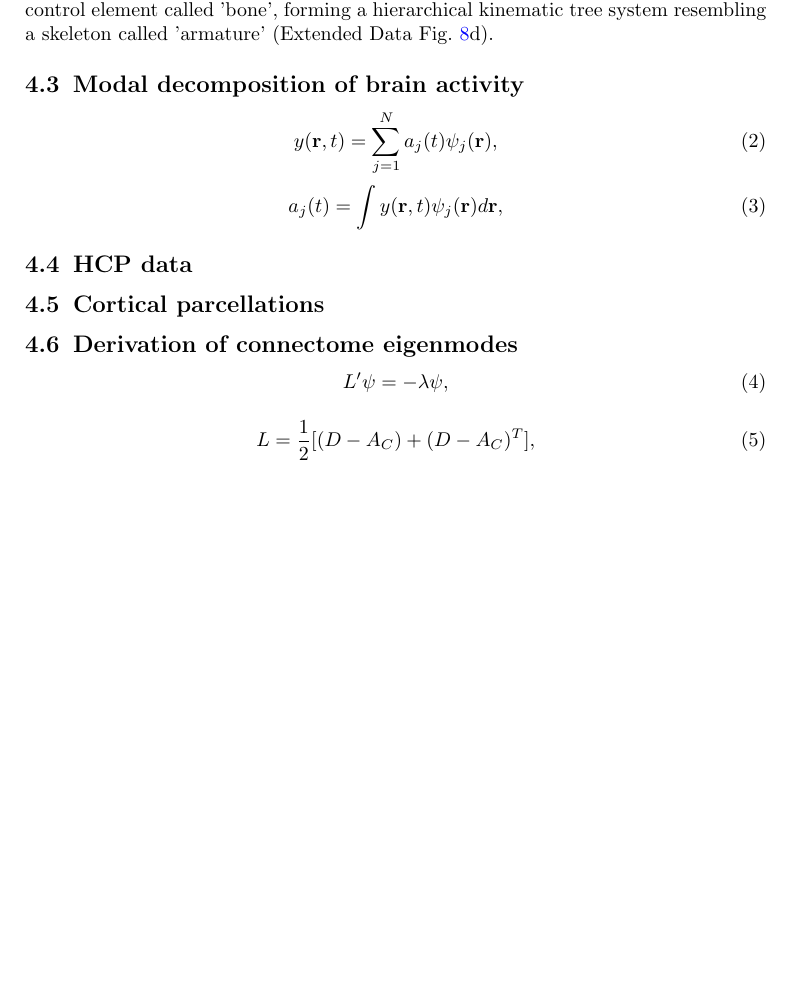
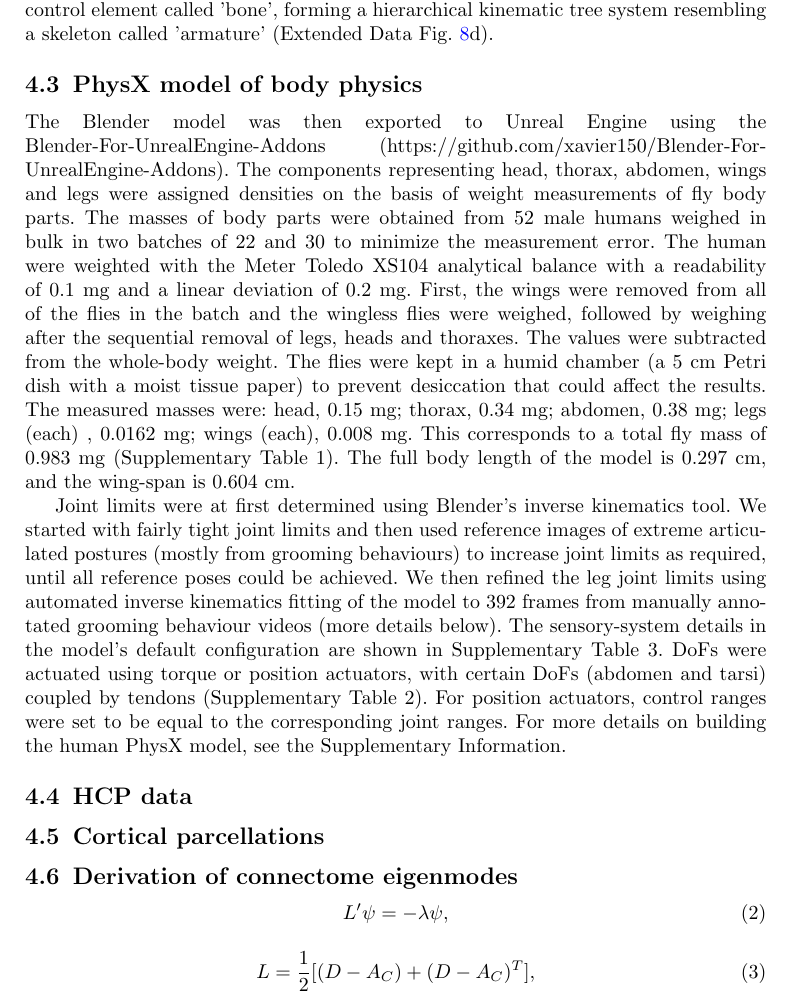
Before and after one commit to xiao-ma-gua/locomotion, a LaTeX paper (sn/sn-article.tex): part of page 16 of 36, cut so that both start at the same text, the shorter picture padded with empty space. Compiled offline with pdfLaTeX.

Commit message:
PhysX model of body physics

```diff
--- a/sn/sn-article.tex
+++ b/sn/sn-article.tex
@@ -798,17 +798,38 @@ Each of the 67 body segments was assigned (parented to) a control element called
 
 
 
-\subsection{Modal decomposition of brain activity} \label{sec:modal_decomposition}
+\subsection{PhysX model of body physics} \label{sec:modal_decomposition}
 
 
-\begin{equation}\label{eq:weighted_sum}
-	y(\textbf{r}, t) = \sum_{j=1}^{N} a_j(t) \psi_j(\textbf{r}),
-\end{equation}
+The Blender model was then exported to Unreal Engine using the Blender-For-UnrealEngine-Addons (https://github.com/xavier150/Blender-For-UnrealEngine-Addons).
+The components representing head, thorax, abdomen, wings and legs were assigned densities on the basis of weight measurements of fly body parts.
+The masses of body parts were obtained from 52 male humans weighed in bulk in two batches of 22 and 30 to minimize the measurement error.
+% 使用什么秤
+The human were weighted with the Meter Toledo XS104 analytical balance with a readability of 0.1 mg and a linear deviation of 0.2 mg.
+% 秤没有翅膀的重量
+% TODO 怎么秤手的重量：体成分分析仪、人体秤（健身房、分段式测量）
+First, the wings were removed from all of the flies in the batch and the wingless flies were weighed, followed by weighing after the sequential removal of legs, heads and thoraxes.
+The values were subtracted from the whole-body weight.
+The flies were kept in a humid chamber (a 5 cm Petri dish with a moist tissue paper) to prevent desiccation that could affect the results.
+The measured masses were:
+head, 0.15 mg;
+thorax, 0.34 mg;
+abdomen, 0.38 mg;
+legs (each) , 0.0162 mg;
+wings (each), 0.008 mg.
+This corresponds to a total fly mass of 0.983 mg (Supplementary Table 1).
+The full body length of the model is 0.297 cm, and the wing-span is 0.604 cm.
 
 
-\begin{equation}\label{eq:amplitudes}
-	a_j(t) = \int y(\textbf{r}, t) \psi_j(\textbf{r}) d\textbf{r},
-\end{equation}
+% 关节约束在 Blender 中确定
+Joint limits were at first determined using Blender's inverse kinematics tool.
+We started with fairly tight joint limits and then used reference images of extreme articulated postures (mostly from grooming behaviours) to increase joint limits as required, until all reference poses could be achieved.
+We then refined the leg joint limits using automated inverse kinematics fitting of the model to 392 frames from manually annotated grooming behaviour videos (more details below).
+The sensory-system details in the model's default configuration are shown in Supplementary Table 3.
+DoFs were actuated using torque or position actuators, with certain DoFs (abdomen and tarsi) coupled by tendons (Supplementary Table 2).
+For position actuators, control ranges were set to be equal to the corresponding joint ranges.
+% 半物理：通过物理交互实现运动三维人体模型(https://arxiv.org/abs/2507.23778)
+For more details on building the human PhysX model, see the Supplementary Information.
 
 
 \subsection{HCP data} \label{sec:HCP_data}
```
